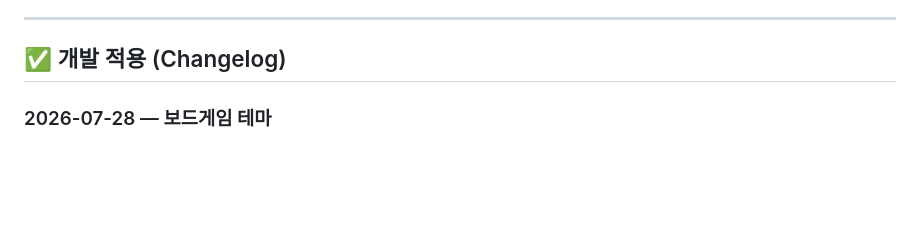
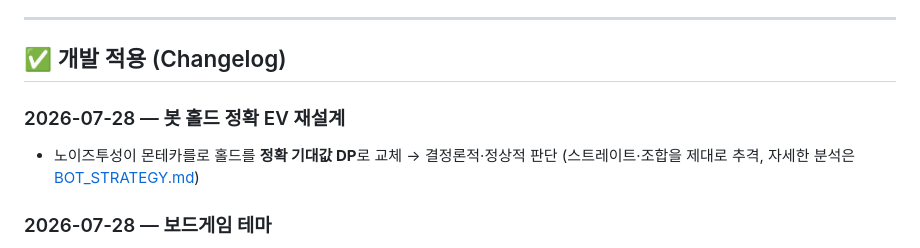
Before and after one commit to dhlee0903/one-game-a-day, a Markdown page: day02-yacht-dice/DEVLOG.md, the part around the change. Drawn GitHub-style; blank space fills up the shorter version.

Commit message:
docs(day02): log exact-EV bot rewrite

```diff
--- a/day02-yacht-dice/DEVLOG.md
+++ b/day02-yacht-dice/DEVLOG.md
@@ -20,6 +20,11 @@
 ---
 
 ## ✅ 개발 적용 (Changelog)
+
+### 2026-07-28 — 봇 홀드 정확 EV 재설계
+
+- 노이즈투성이 몬테카를로 홀드를 **정확 기대값 DP**로 교체 → 결정론적·정상적 판단
+  (스트레이트·조합을 제대로 추격, 자세한 분석은 [BOT_STRATEGY.md](./BOT_STRATEGY.md))
 
 ### 2026-07-28 — 보드게임 테마
 
```
